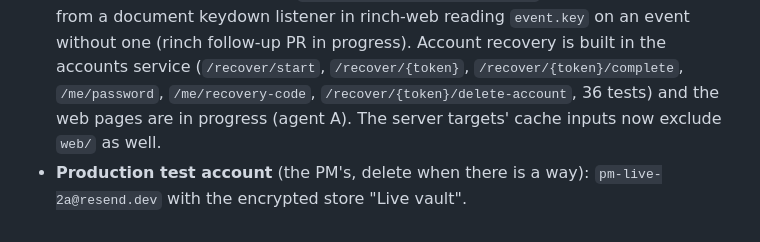
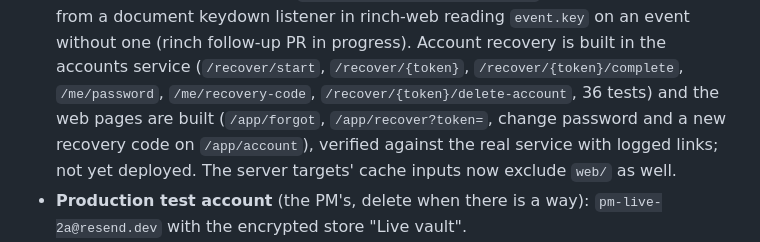
Before and after one commit to joeleaver/pimble, a Markdown page: docs/NEXT_SESSION.md, the part around the change. GitHub-like rendering.

Commit message:
Handover: recovery pages built
Co-Authored-By: Claude Fable 5.1 <noreply@anthropic.com>

```diff
--- a/docs/NEXT_SESSION.md
+++ b/docs/NEXT_SESSION.md
@@ -37,7 +37,9 @@ this, then `CLAUDE.md` ("Cloud, phase 1" and "Cloud, phase 2a"), then
   keydown listener in rinch-web reading `event.key` on an event without one (rinch
   follow-up PR in progress). Account recovery is built in the accounts service (`/recover/start`,
   `/recover/{token}`, `/recover/{token}/complete`, `/me/password`, `/me/recovery-code`,
-  `/recover/{token}/delete-account`, 36 tests) and the web pages are in progress (agent A).
+  `/recover/{token}/delete-account`, 36 tests) and the web pages are built (`/app/forgot`, `/app/recover?token=`, change password and a
+  new recovery code on `/app/account`), verified against the real service with logged
+  links; not yet deployed.
   The server targets' cache inputs now exclude `web/` as well.
 - **Production test account** (the PM's, delete when there is a way): `pm-live-2a@resend.dev`
   with the encrypted store "Live vault".
```
